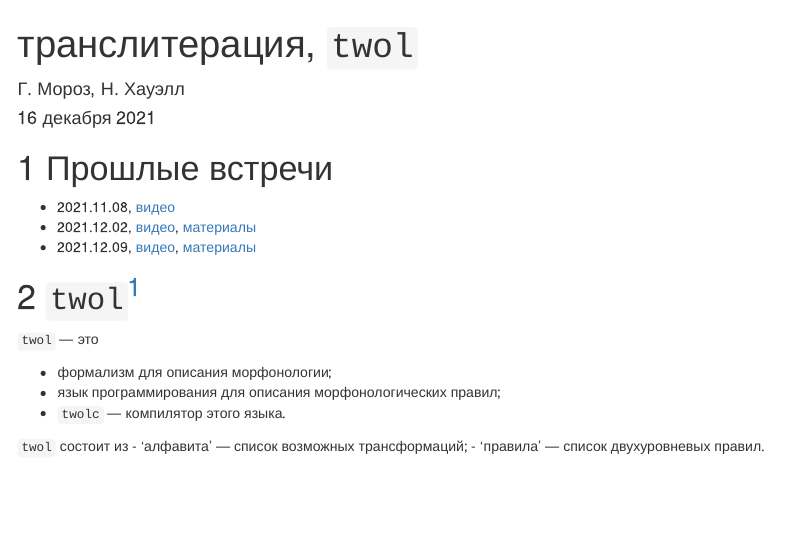
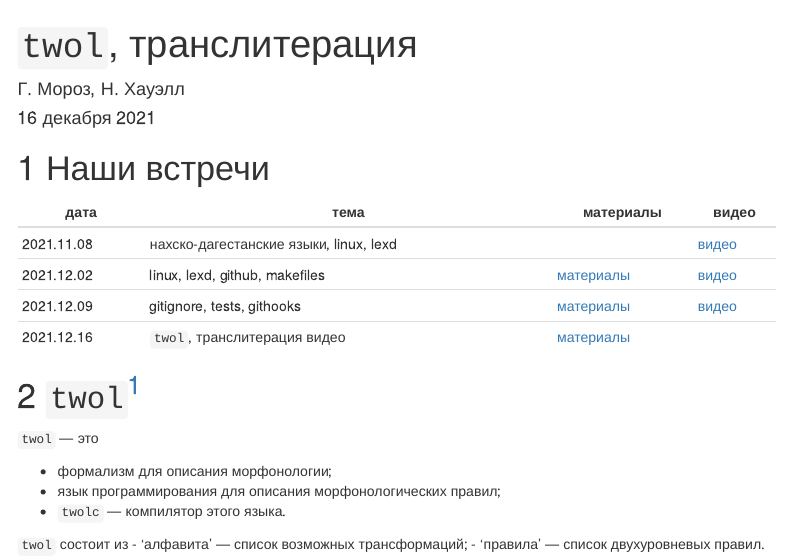
Before and after one commit to agricolamz/2021.12.16_twol_transliteration, an R Markdown document (index.Rmd): the page in a window 1100 px wide, from its top. The pictures show the output file index.html that the author committed with the source, opened offline; menus at the side of the page are left out.

Commit message:
first commit

````diff
--- a/index.Rmd
+++ b/index.Rmd
@@ -22,11 +22,14 @@ opts_chunk$set(comment = "", prompt = TRUE)
 make clean
 ```
 
-# Прошлые встречи
+# Наши встречи
 
-* 2021.11.08, [видео](https://youtu.be/oslfxrYjt_A)
-* 2021.12.02, [видео](https://youtu.be/3ULre3nuIhU), [материалы](https://agricolamz.github.io/2021.12.02_intro_to_linux_lexd_github_makefiles/)
-* 2021.12.09, [видео](https://youtu.be/8v6ajrlOGuA), [материалы](https://agricolamz.github.io/2021.12.09_gitignore_tests_githooks/)
+| дата       | тема                                   | материалы                                                                                  | видео                                 |
+|------------|----------------------------------------|--------------------------------------------------------------------------------------------|---------------------------------------|
+| 2021.11.08 | нахско-дагестанские языки, linux, lexd |                                                                                            | [видео](https://youtu.be/oslfxrYjt_A) |
+| 2021.12.02 | linux, lexd, github, makefiles         | [материалы](https://agricolamz.github.io/2021.12.02_intro_to_linux_lexd_github_makefiles/) | [видео](https://youtu.be/3ULre3nuIhU) |
+| 2021.12.09 | gitignore, tests, githooks             | [материалы](https://agricolamz.github.io/2021.12.09_gitignore_tests_githooks/)             | [видео](https://youtu.be/8v6ajrlOGuA) |
+| 2021.12.16 | `twol`, транслитерация видео           | [материалы](https://agricolamz.github.io/2021.12.16_twol_transliteration/)                 |                                       |
 
 # `twol`[^1]
 
````
Also changed, not shown: index.html, index.Rmd (2 more changed lines).
